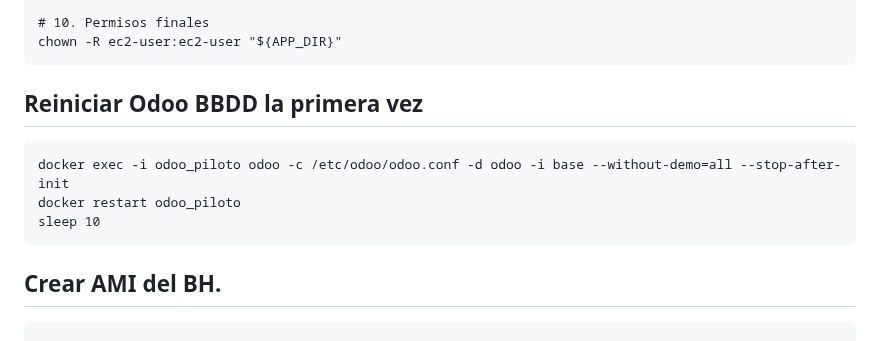
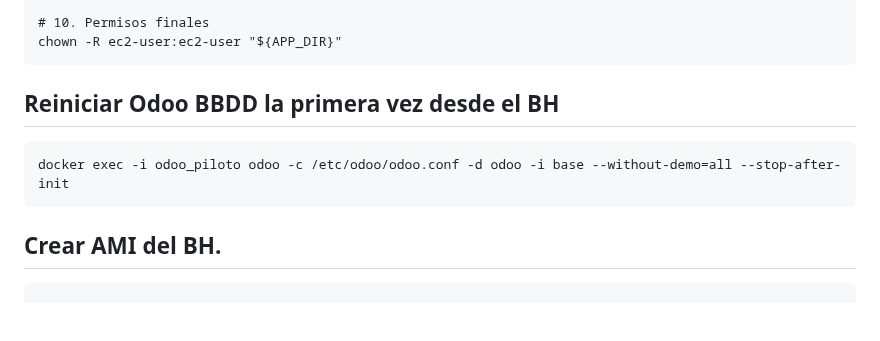
Before and after one commit to santos-pardos/Odoo-DockerCompose, a Markdown page: 07_Asg_Alb/README.md, the part around the change. GitHub-like rendering; blank space fills up the shorter version.

````diff
--- a/07_Asg_Alb/README.md
+++ b/07_Asg_Alb/README.md
@@ -171,11 +171,9 @@ docker compose up -d
 # 10. Permisos finales
 chown -R ec2-user:ec2-user "${APP_DIR}"
 ```
-## Reiniciar Odoo BBDD la primera vez
+## Reiniciar Odoo BBDD la primera vez desde el BH
 ```
 docker exec -i odoo_piloto odoo -c /etc/odoo/odoo.conf -d odoo -i base --without-demo=all --stop-after-init
-docker restart odoo_piloto
-sleep 10
 ```
 ## Crear AMI del BH.
 ```
````
